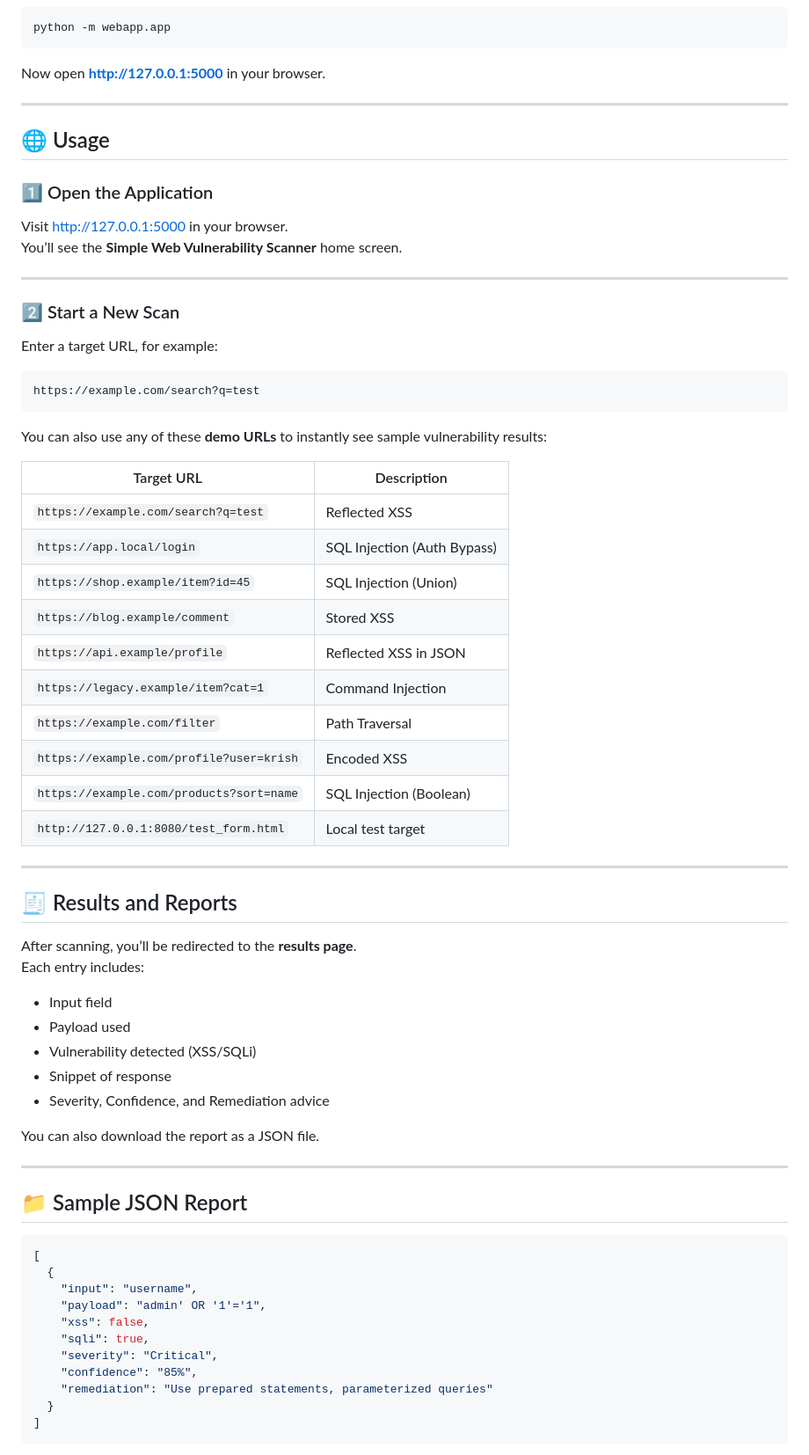
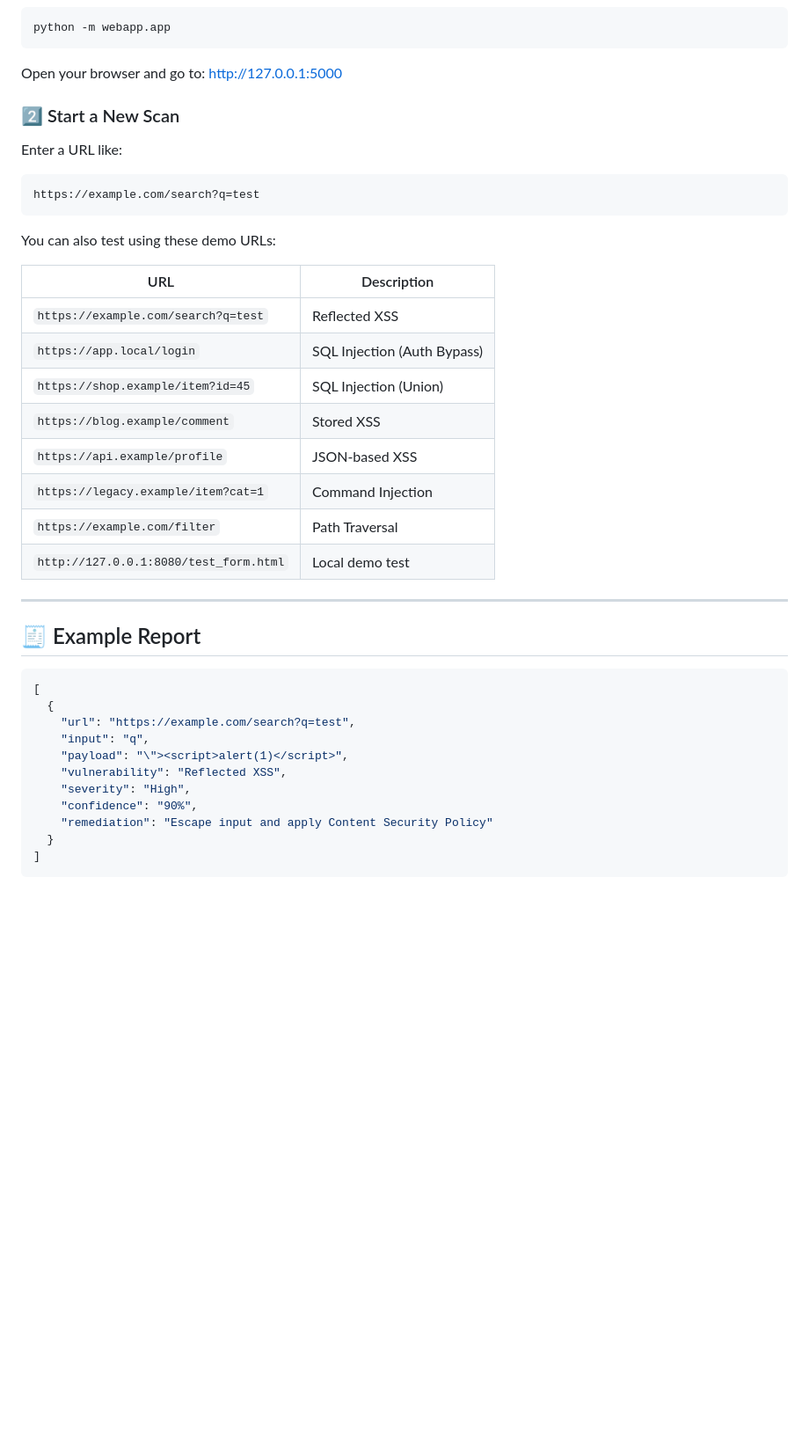
Before and after one commit to Krshnapriyaa/web-vuln-scanner, a Markdown page: README.md, the part around one of its changes. Shown at 88% size. Drawn GitHub-style; blank space fills up the shorter version.

````diff
--- a/README.md
+++ b/README.md
@@ -82,70 +51,43 @@ python -m pip list
 python -m webapp.app
 ```
 
-Now open **[http://127.0.0.1:5000](http://127.0.0.1:5000)** in your browser.
-
----
-
-## 🌐 Usage
-
-### 1️⃣ Open the Application
-
-Visit [http://127.0.0.1:5000](http://127.0.0.1:5000) in your browser.
-You’ll see the **Simple Web Vulnerability Scanner** home screen.
-
----
+Open your browser and go to: [http://127.0.0.1:5000](http://127.0.0.1:5000)
 
 ### 2️⃣ Start a New Scan
 
-Enter a target URL, for example:
+Enter a URL like:
 
 ```
 https://example.com/search?q=test
 ```
 
-You can also use any of these **demo URLs** to instantly see sample vulnerability results:
+You can also test using these demo URLs:
 
-| Target URL | Description |
-|-------------|-------------|
-| `https://example.com/search?q=test` | Reflected XSS |
-| `https://app.local/login` | SQL Injection (Auth Bypass) |
-| `https://shop.example/item?id=45` | SQL Injection (Union) |
-| `https://blog.example/comment` | Stored XSS |
-| `https://api.example/profile` | Reflected XSS in JSON |
-| `https://legacy.example/item?cat=1` | Command Injection |
-| `https://example.com/filter` | Path Traversal |
-| `https://example.com/profile?user=krish` | Encoded XSS |
-| `https://example.com/products?sort=name` | SQL Injection (Boolean) |
-| `http://127.0.0.1:8080/test_form.html` | Local test target |
+| URL                                    | Description                 |
+| -------------------------------------- | --------------------------- |
+| `https://example.com/search?q=test`    | Reflected XSS               |
+| `https://app.local/login`              | SQL Injection (Auth Bypass) |
+| `https://shop.example/item?id=45`      | SQL Injection (Union)       |
+| `https://blog.example/comment`         | Stored XSS                  |
+| `https://api.example/profile`          | JSON-based XSS              |
+| `https://legacy.example/item?cat=1`    | Command Injection           |
+| `https://example.com/filter`           | Path Traversal              |
+| `http://127.0.0.1:8080/test_form.html` | Local demo test             |
 
 ---
 
-## 🧾 Results and Reports
-
-After scanning, you’ll be redirected to the **results page**.
-Each entry includes:
-- Input field
-- Payload used
-- Vulnerability detected (XSS/SQLi)
-- Snippet of response
-- Severity, Confidence, and Remediation advice
-
-You can also download the report as a JSON file.
-
----
-
-## 📁 Sample JSON Report
+## 🧾 Example Report
 
 ```json
 [
   {
-    "input": "username",
-    "payload": "admin' OR '1'='1",
-    "xss": false,
-    "sqli": true,
-    "severity": "Critical",
-    "confidence": "85%",
-    "remediation": "Use prepared statements, parameterized queries"
+    "url": "https://example.com/search?q=test",
+    "input": "q",
+    "payload": "\"><script>alert(1)</script>",
+    "vulnerability": "Reflected XSS",
+    "severity": "High",
+    "confidence": "90%",
+    "remediation": "Escape input and apply Content Security Policy"
   }
 ]
 ```
````
Also changed, not shown: other parts of README.md (+39 -65 lines).
